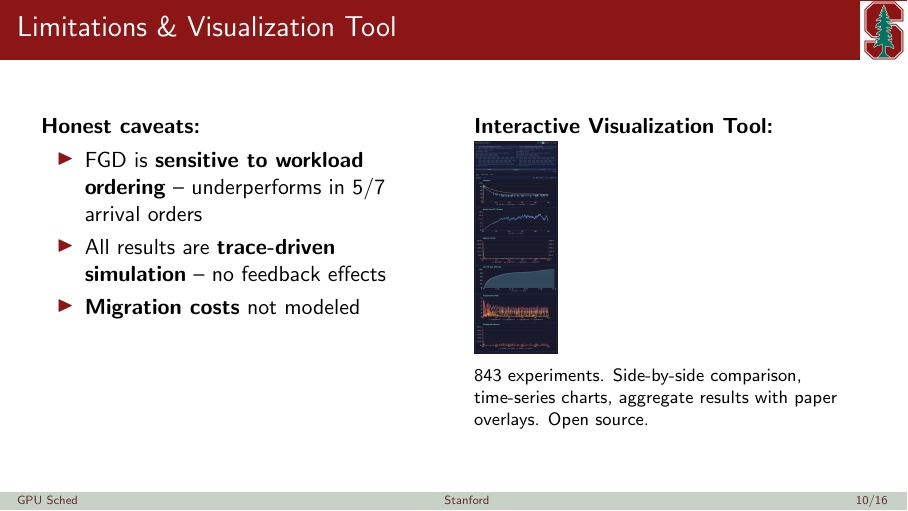
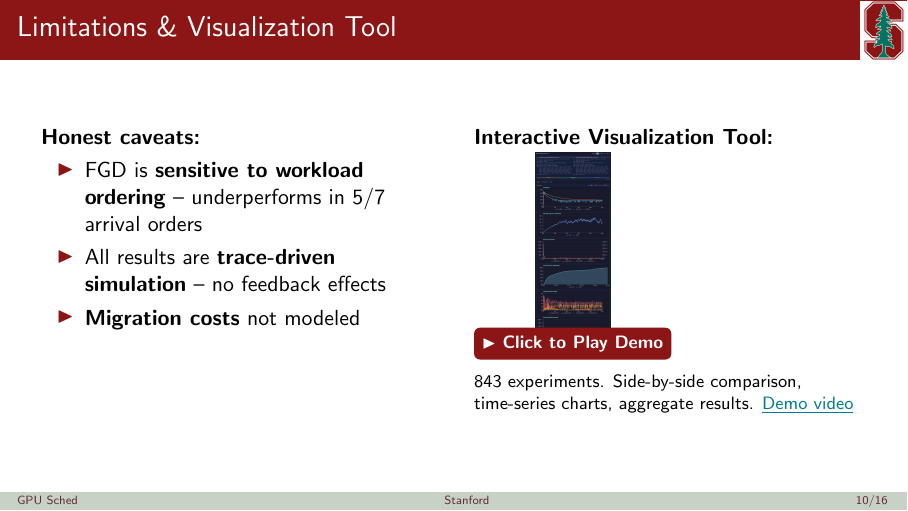
Before and after one commit to varunr89/gpu_fragmentation, LaTeX slides (talk.tex): page 10 of 16. Compiled offline with pdfLaTeX.

Commit message:
Add clickable YouTube demo link to Slide 9
Screenshot links to https://youtu.be/Z24wVt0xIxk with
cardinal red "Click to Play Demo" overlay button.

Co-Authored-By: Claude Opus 4.6 (1M context) <noreply@anthropic.com>

```diff
--- a/talk.tex
+++ b/talk.tex
@@ -410,13 +410,15 @@ Placement shapes capacity; allocation shapes throughput.}
 
 \smallskip
 
-\includegraphics[width=\textwidth,height=0.5\textheight,keepaspectratio]{fig_viz_timeseries.png}
+\href{https://youtu.be/Z24wVt0xIxk}{%
+\begin{tikzpicture}
+  \node[inner sep=0] (img) {\includegraphics[width=\textwidth,height=0.45\textheight,keepaspectratio]{fig_viz_timeseries.png}};
+  \node[fill=cardinalred, text=white, rounded corners=3pt, inner sep=4pt, font=\footnotesize\bfseries] at (img.south) {$\blacktriangleright$\ Click to Play Demo};
+\end{tikzpicture}}
 
 \smallskip
 
-\footnotesize 843 experiments. Side-by-side comparison, time-series charts, aggregate results with paper overlays. Open source.
-
-% NOTE: Replace this image with embedded screen recording for actual talk
+\footnotesize 843 experiments. Side-by-side comparison, time-series charts, aggregate results. \href{https://youtu.be/Z24wVt0xIxk}{\textcolor{darkcyan}{\underline{Demo video}}}
 
 \end{column}
 \end{columns}
```
